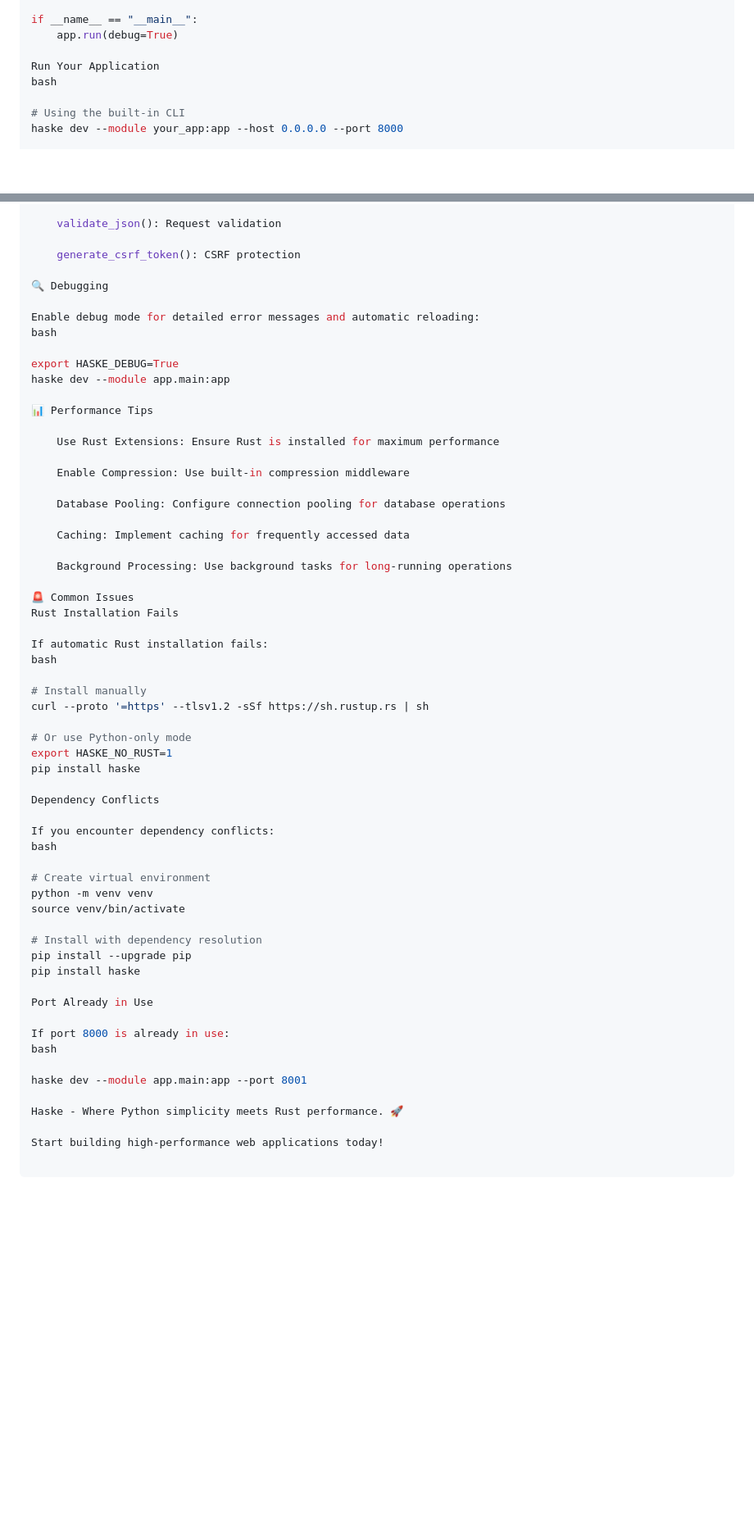
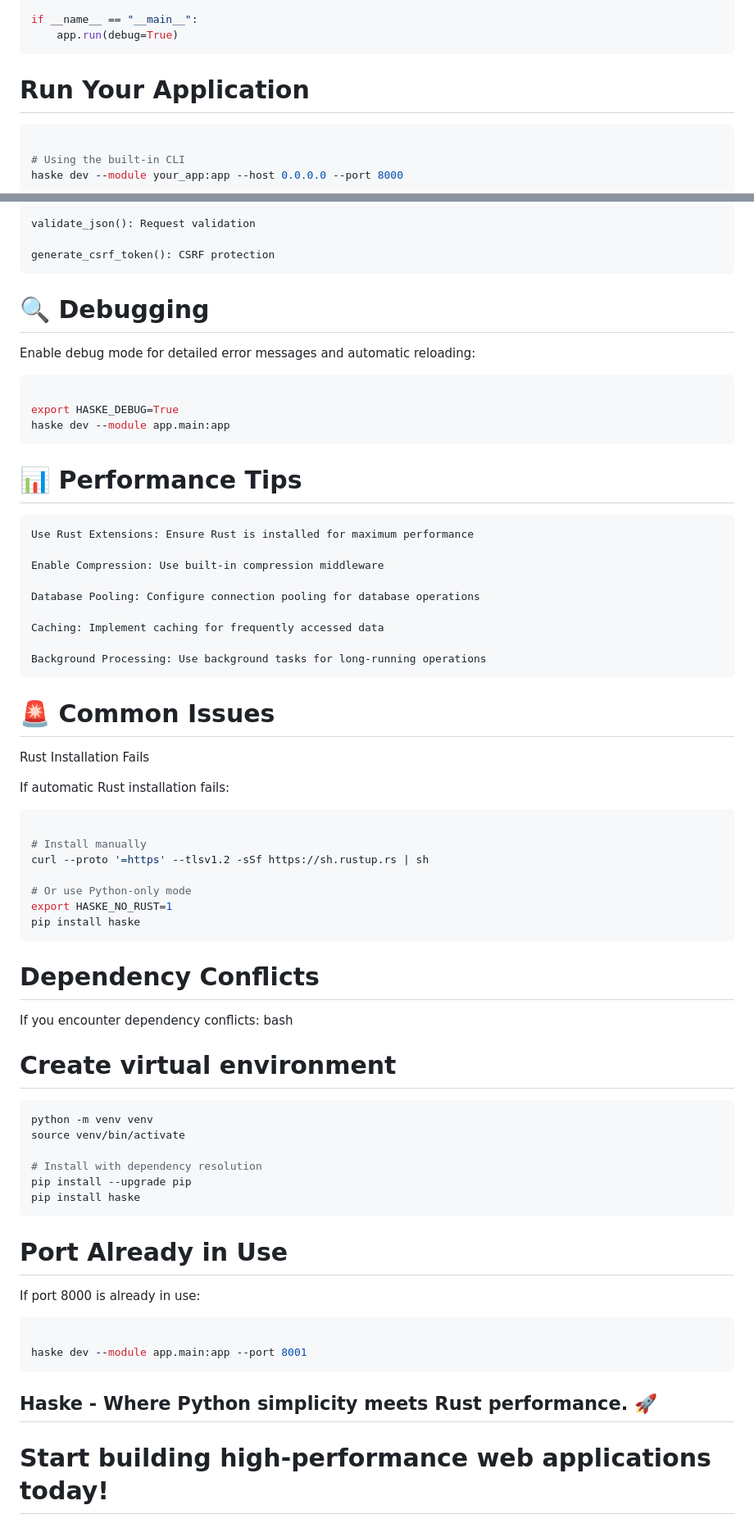
Before and after one commit to Python-Katsina/haske, a Markdown page: README.md, 2 parts joined by grey strips. Shown: that part at 82% size. Rendered like a GitHub page; blank space fills up the shorter version.

````diff
--- a/README.md
+++ b/README.md
@@ -66,9 +68,10 @@ async def greet_user(request: Request):
 
 if __name__ == "__main__":
     app.run(debug=True)
+```
+# Run Your Application
 
-Run Your Application
-bash
+```bash
 
 # Using the built-in CLI
 haske dev --module your_app:app --host 0.0.0.0 --port 8000
@@ -405,15 +421,16 @@ Utilities
 
     generate_csrf_token(): CSRF protection
 
-🔍 Debugging
+# 🔍 Debugging
 
 Enable debug mode for detailed error messages and automatic reloading:
-bash
+```bash
 
 export HASKE_DEBUG=True
 haske dev --module app.main:app
+```
 
-📊 Performance Tips
+# 📊 Performance Tips
 
     Use Rust Extensions: Ensure Rust is installed for maximum performance
 
@@ -425,11 +442,11 @@ haske dev --module app.main:app
 
     Background Processing: Use background tasks for long-running operations
 
-🚨 Common Issues
+# 🚨 Common Issues
 Rust Installation Fails
 
 If automatic Rust installation fails:
-bash
+```bash
 
 # Install manually
 curl --proto '=https' --tlsv1.2 -sSf https://sh.rustup.rs | sh
@@ -437,27 +454,30 @@ curl --proto '=https' --tlsv1.2 -sSf https://sh.rustup.rs | sh
 # Or use Python-only mode
 export HASKE_NO_RUST=1
 pip install haske
-
-Dependency Conflicts
+```
+# Dependency Conflicts
 
 If you encounter dependency conflicts:
 bash
 
 # Create virtual environment
+```bash
 python -m venv venv
 source venv/bin/activate
 
 # Install with dependency resolution
 pip install --upgrade pip
 pip install haske
+```
 
-Port Already in Use
+# Port Already in Use
 
 If port 8000 is already in use:
-bash
+```bash
 
 haske dev --module app.main:app --port 8001
+```
 
-Haske - Where Python simplicity meets Rust performance. 🚀
+## Haske - Where Python simplicity meets Rust performance. 🚀
 
-Start building high-performance web applications today!
+# Start building high-performance web applications today!
````
Also changed, not shown: other parts of README.md (+42 -27 lines).
